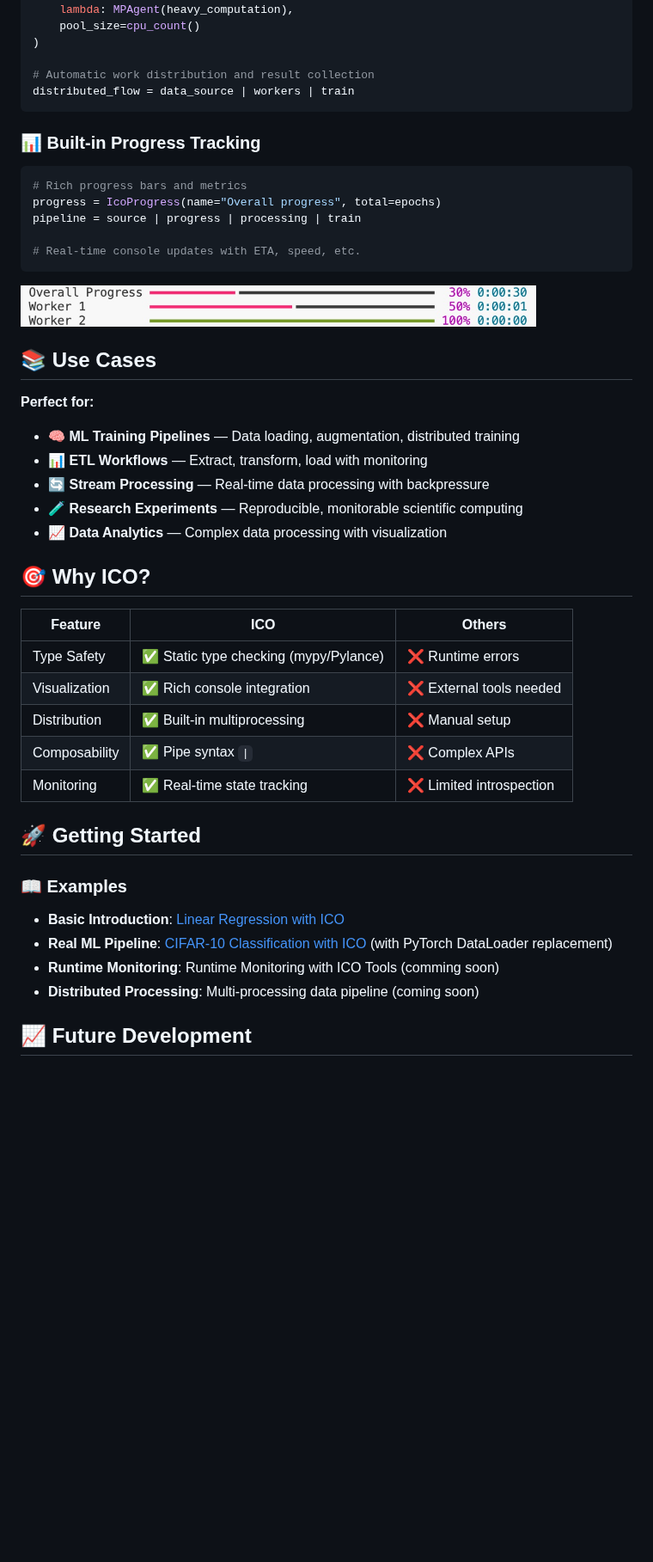
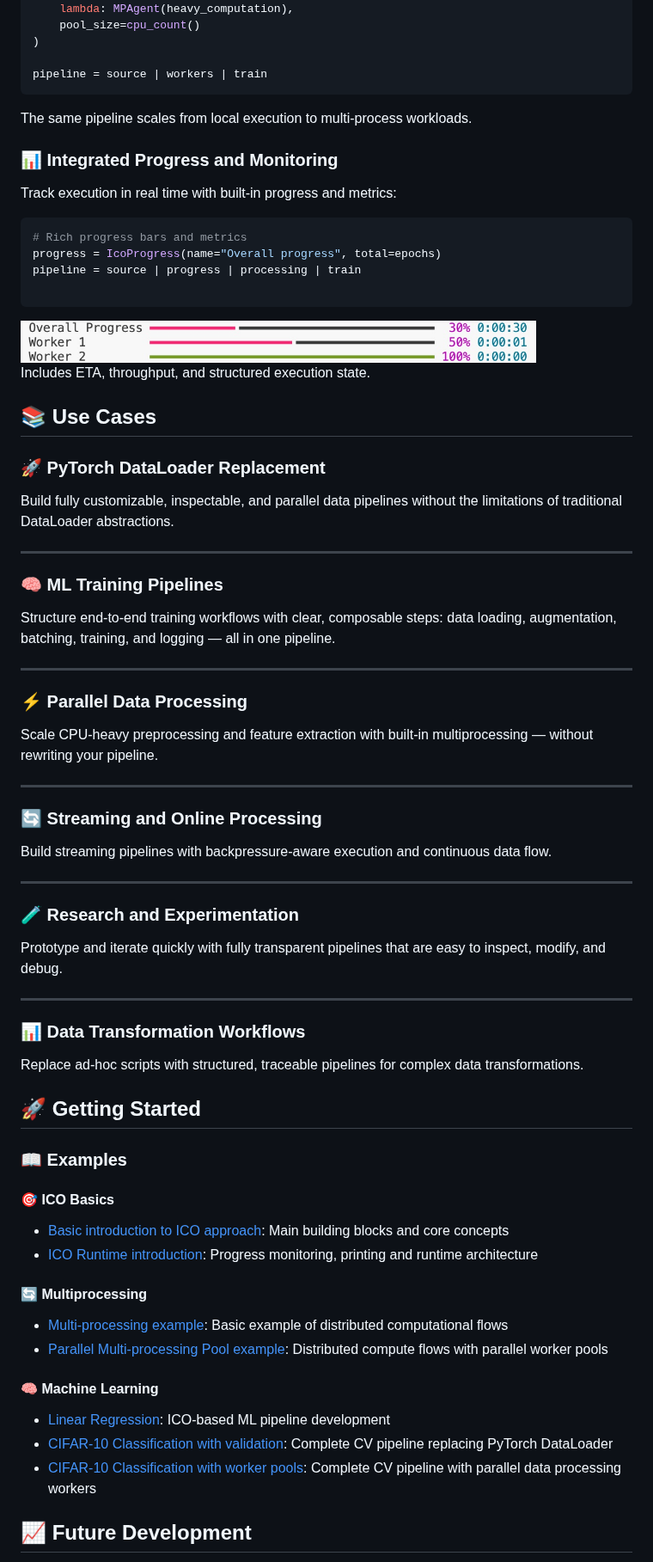
Before and after one commit to apriori3d/ico, a Markdown page: README.md, the part around one of its changes. Shown at 86% size. GitHub-like rendering; blank space fills up the shorter version.

Commit message:
Add more examples
Add more examples

````diff
--- a/README.md
+++ b/README.md
@@ -75,47 +83,72 @@ workers = IcoAsyncStream(
     pool_size=cpu_count()
 )
 
-# Automatic work distribution and result collection
-distributed_flow = data_source | workers | train
+pipeline = source | workers | train
 ```
+The same pipeline scales from local execution to multi-process workloads.
 
-### 📊 **Built-in Progress Tracking**
+### 📊 **Integrated Progress and Monitoring**
+Track execution in real time with built-in progress and metrics:
 ```python
 # Rich progress bars and metrics
 progress = IcoProgress(name="Overall progress", total=epochs)
 pipeline = source | progress | processing | train
 
-# Real-time console updates with ETA, speed, etc.
 ```
 <img src="docs/images/progress.jpg" width="600" alt="Fibonacci process visualization">
+
+Includes ETA, throughput, and structured execution state.
 
 
 ## 📚 Use Cases
 
-**Perfect for:**
-- 🧠 **ML Training Pipelines** — Data loading, augmentation, distributed training
-- 📊 **ETL Workflows** — Extract, transform, load with monitoring
-- 🔄 **Stream Processing** — Real-time data processing with backpressure
-- 🧪 **Research Experiments** — Reproducible, monitorable scientific computing
-- 📈 **Data Analytics** — Complex data processing with visualization
+### 🚀 PyTorch DataLoader Replacement
+Build fully customizable, inspectable, and parallel data pipelines without the limitations of traditional DataLoader abstractions.
 
-## 🎯 Why ICO?
+---
 
-| Feature | ICO | Others |
-|---------|-----|--------|
-| Type Safety | ✅ Static type checking (mypy/Pylance) | ❌ Runtime errors |
-| Visualization | ✅ Rich console integration | ❌ External tools needed |
-| Distribution | ✅ Built-in multiprocessing | ❌ Manual setup |
-| Composability | ✅ Pipe syntax `\|` | ❌ Complex APIs |
-| Monitoring | ✅ Real-time state tracking | ❌ Limited introspection |
+### 🧠 ML Training Pipelines
+Structure end-to-end training workflows with clear, composable steps:
+data loading, augmentation, batching, training, and logging — all in one pipeline.
+
+---
+
+
+### ⚡ Parallel Data Processing
+Scale CPU-heavy preprocessing and feature extraction with built-in multiprocessing — without rewriting your pipeline.
+
+---
+
+### 🔄 Streaming and Online Processing
+Build streaming pipelines with backpressure-aware execution and continuous data flow.
+
+---
+
+### 🧪 Research and Experimentation
+Prototype and iterate quickly with fully transparent pipelines that are easy to inspect, modify, and debug.
+
+---
+
+### 📊 Data Transformation Workflows
+Replace ad-hoc scripts with structured, traceable pipelines for complex data transformations.
 
 ## 🚀 Getting Started
 
 ### 📖 Examples
-- **Basic Introduction**: [Linear Regression with ICO](src/examples/linear_regression.ipynb)
-- **Real ML Pipeline**: [CIFAR-10 Classification with ICO](src/examples/vision/cifar/complete_flow.ipynb) (with PyTorch DataLoader replacement)
-- **Runtime Monitoring**: Runtime Monitoring with ICO Tools (comming soon)
-- **Distributed Processing**: Multi-processing data pipeline (coming soon)
+
+#### 🎯 **ICO Basics**
+- [Basic introduction to ICO approach](src/examples/ico_basics.ipynb): Main building blocks and core concepts
+- [ICO Runtime introduction](src/examples/ico_runtime_basics.ipynb): Progress monitoring, printing and runtime architecture
+
+#### 🔄 **Multiprocessing**
+- [Multi-processing example](src/examples/ico_mp_basic.py): Basic example of distributed computational flows
+- [Parallel Multi-processing Pool example](src/examples/ico_mp_basic_pool.py): Distributed compute flows with parallel worker pools
+
+#### 🧠 **Machine Learning**
+- [Linear Regression](src/examples/ml/ico_linear_regression.ipynb): ICO-based ML pipeline development
+- [CIFAR-10 Classification with validation](src/examples/ml/cv/cifar/ico_cifar_complete_flow.ipynb): Complete CV pipeline replacing PyTorch DataLoader
+- [CIFAR-10 Classification with worker pools](src/examples/ml/cv/cifar/ico_cifar_complete_flow_mp.py): Complete CV pipeline with parallel data processing workers
+
 
 
 
````
Also changed, not shown: other parts of README.md (+73 -38 lines), docs/images/type_checking.jpg (added), 18 other files.
